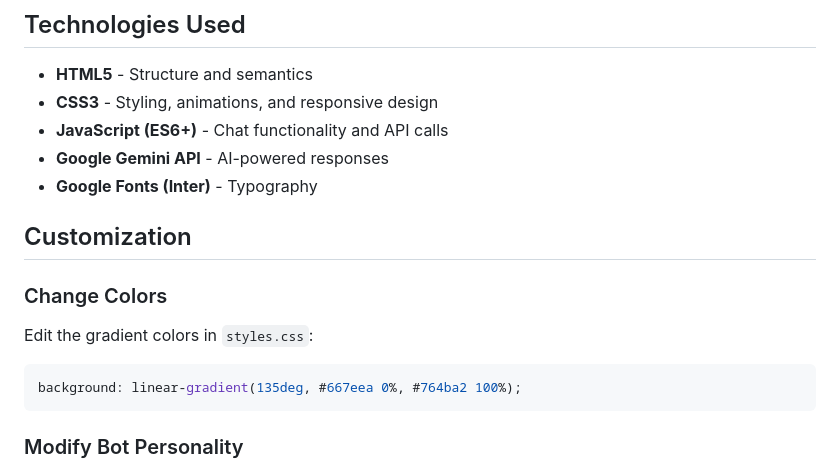
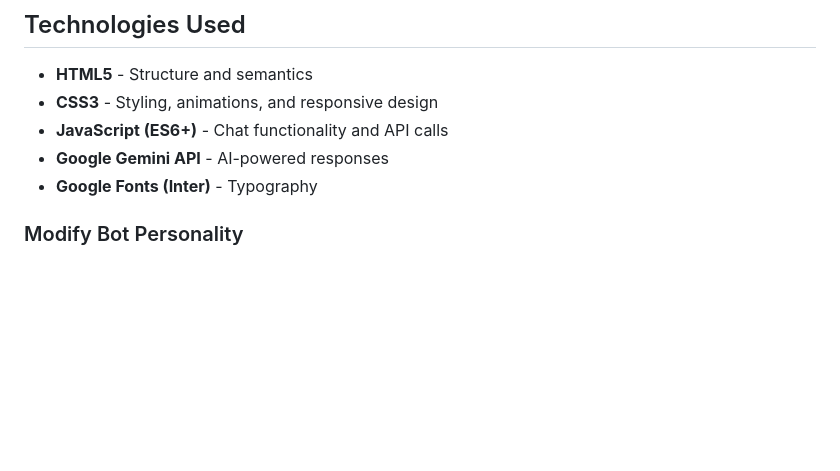
Before and after one commit to Ankit2006Raj/Chatbot, a Markdown page: README.md, the part around the change. GitHub-like rendering; blank space fills up the shorter version.

````diff
--- a/README.md
+++ b/README.md
@@ -85,13 +85,6 @@ Chatbot/
 - **Google Gemini API** - AI-powered responses
 - **Google Fonts (Inter)** - Typography
 
-## Customization
-
-### Change Colors
-Edit the gradient colors in `styles.css`:
-```css
-background: linear-gradient(135deg, #667eea 0%, #764ba2 100%);
-```
 
 ### Modify Bot Personality
 The bot's responses are generated by Gemini AI. You can modify the prompt in `script.js` to adjust its behavior.
````
